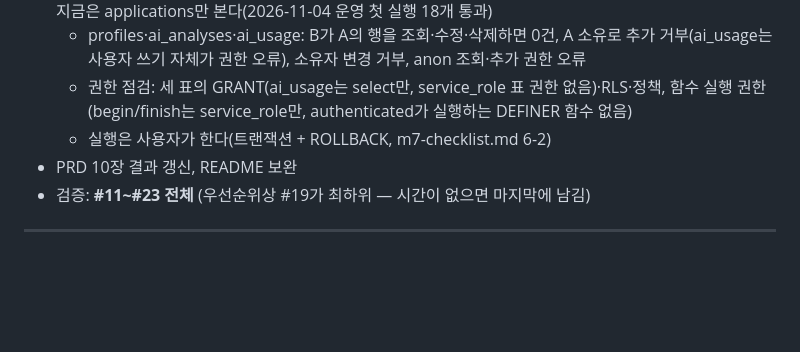
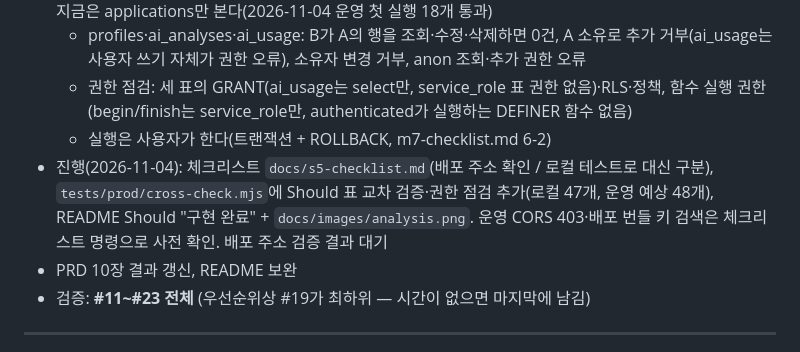
Before and after one commit to zslayer-dev/game-job-tracker, a Markdown page: docs/plan.md, the part around the change. Drawn GitHub-style; blank space fills up the shorter version.

```diff
--- a/docs/plan.md
+++ b/docs/plan.md
@@ -122,6 +122,7 @@
   - profiles·ai_analyses·ai_usage: B가 A의 행을 조회·수정·삭제하면 0건, A 소유로 추가 거부(ai_usage는 사용자 쓰기 자체가 권한 오류), 소유자 변경 거부, anon 조회·추가 권한 오류
   - 권한 점검: 세 표의 GRANT(ai_usage는 select만, service_role 표 권한 없음)·RLS·정책, 함수 실행 권한(begin/finish는 service_role만, authenticated가 실행하는 DEFINER 함수 없음)
   - 실행은 사용자가 한다(트랜잭션 + ROLLBACK, m7-checklist.md 6-2)
+- 진행(2026-11-04): 체크리스트 `docs/s5-checklist.md`(배포 주소 확인 / 로컬 테스트로 대신 구분), `tests/prod/cross-check.mjs`에 Should 표 교차 검증·권한 점검 추가(로컬 47개, 운영 예상 48개), README Should "구현 완료" + `docs/images/analysis.png`. 운영 CORS 403·배포 번들 키 검색은 체크리스트 명령으로 사전 확인. 배포 주소 검증 결과 대기
 - PRD 10장 결과 갱신, README 보완
 - 검증: **#11~#23 전체** (우선순위상 #19가 최하위 — 시간이 없으면 마지막에 남김)
 
```
Also changed, not shown: README.md (+27 -8 lines), docs/s5-checklist.md (added, +211 -0 lines), docs/images/analysis.png (added), 3 other files.
